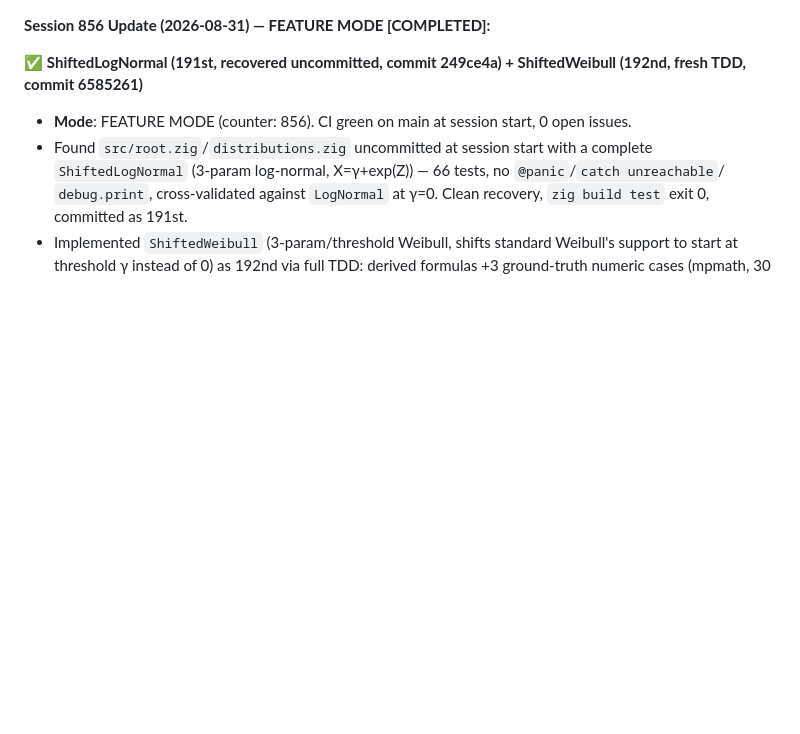
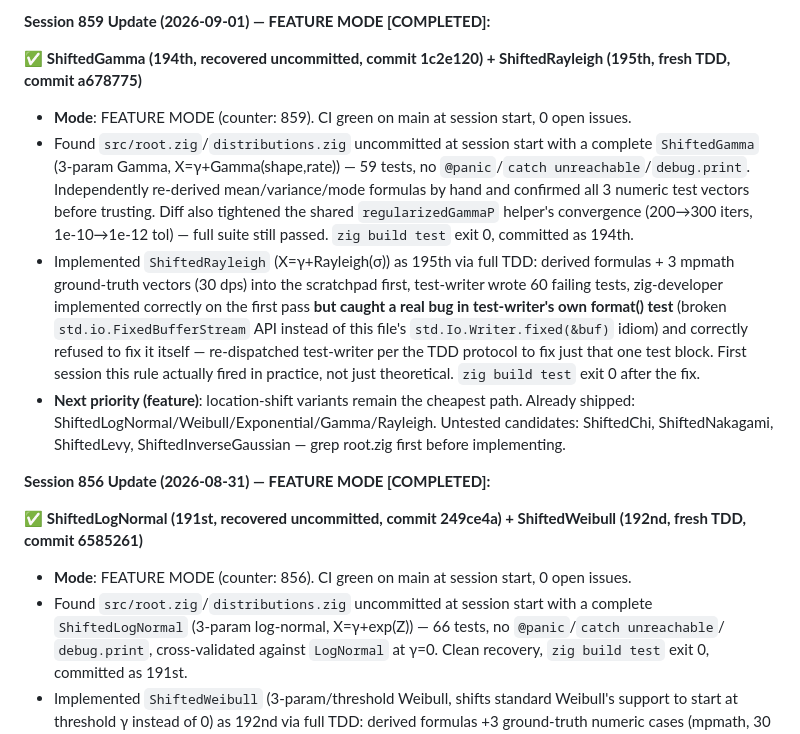
Before and after one commit to yusa-imit/zuda, a Markdown page: .claude/memory/project-context.md, the part around the change. Rendered like a GitHub page; blank space fills up the shorter version.

Commit message:
chore: update session memory (859, feature)
Co-Authored-By: Claude <noreply@anthropic.com>

```diff
--- a/.claude/memory/project-context.md
+++ b/.claude/memory/project-context.md
@@ -1,3 +1,25 @@
+**Session 859 Update (2026-09-01) — FEATURE MODE [COMPLETED]:**
+
+✅ **ShiftedGamma (194th, recovered uncommitted, commit 1c2e120) + ShiftedRayleigh (195th, fresh
+TDD, commit a678775)**
+- **Mode**: FEATURE MODE (counter: 859). CI green on main at session start, 0 open issues.
+- Found `src/root.zig`/`distributions.zig` uncommitted at session start with a complete
+  `ShiftedGamma` (3-param Gamma, X=γ+Gamma(shape,rate)) — 59 tests, no `@panic`/`catch
+  unreachable`/`debug.print`. Independently re-derived mean/variance/mode formulas by hand and
+  confirmed all 3 numeric test vectors before trusting. Diff also tightened the shared
+  `regularizedGammaP` helper's convergence (200→300 iters, 1e-10→1e-12 tol) — full suite still
+  passed. `zig build test` exit 0, committed as 194th.
+- Implemented `ShiftedRayleigh` (X=γ+Rayleigh(σ)) as 195th via full TDD: derived formulas + 3
+  mpmath ground-truth vectors (30 dps) into the scratchpad first, test-writer wrote 60 failing
+  tests, zig-developer implemented correctly on the first pass **but caught a real bug in
+  test-writer's own format() test** (broken `std.io.FixedBufferStream` API instead of this file's
+  `std.Io.Writer.fixed(&buf)` idiom) and correctly refused to fix it itself — re-dispatched
+  test-writer per the TDD protocol to fix just that one test block. First session this rule
+  actually fired in practice, not just theoretical. `zig build test` exit 0 after the fix.
+- **Next priority (feature)**: location-shift variants remain the cheapest path. Already shipped:
+  ShiftedLogNormal/Weibull/Exponential/Gamma/Rayleigh. Untested candidates: ShiftedChi,
+  ShiftedNakagami, ShiftedLevy, ShiftedInverseGaussian — grep root.zig first before implementing.
+
 **Session 856 Update (2026-08-31) — FEATURE MODE [COMPLETED]:**
 
 ✅ **ShiftedLogNormal (191st, recovered uncommitted, commit 249ce4a) + ShiftedWeibull (192nd,
```
